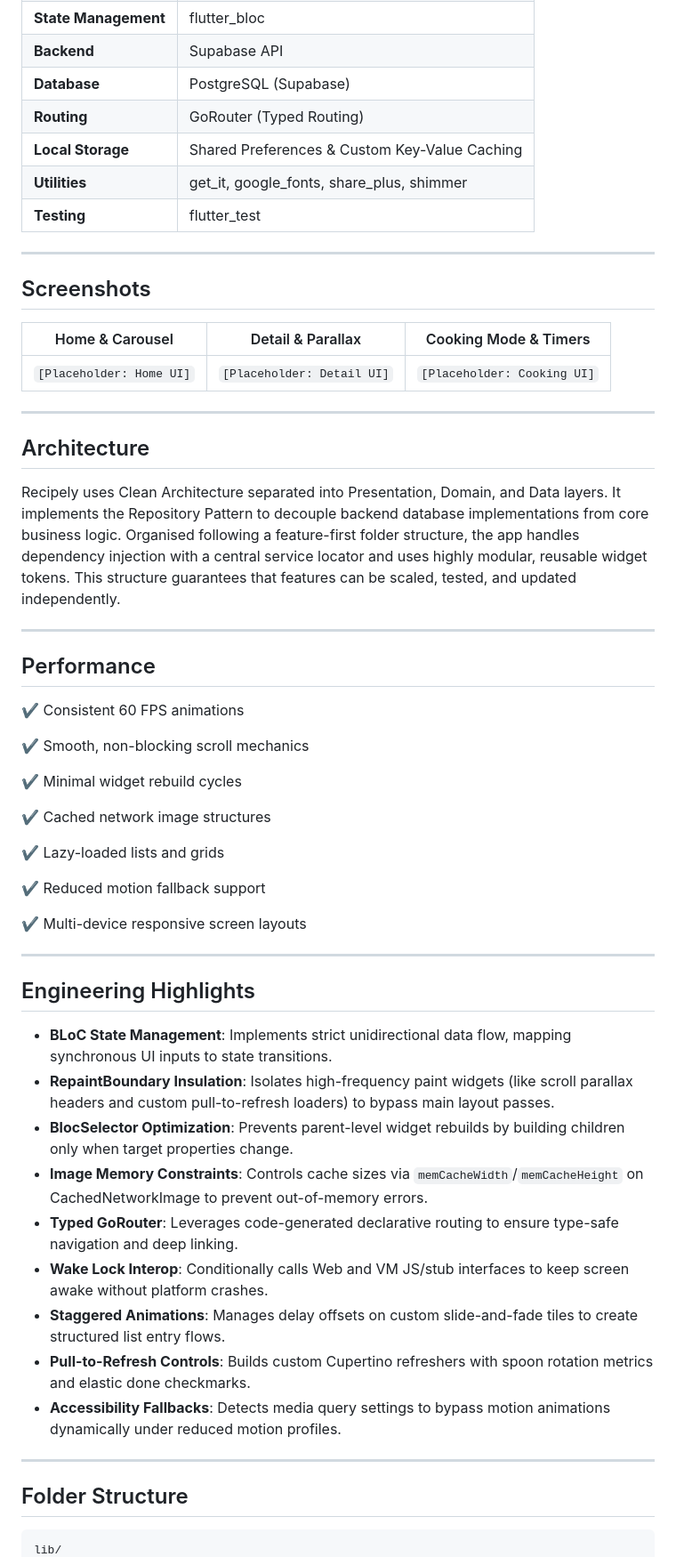
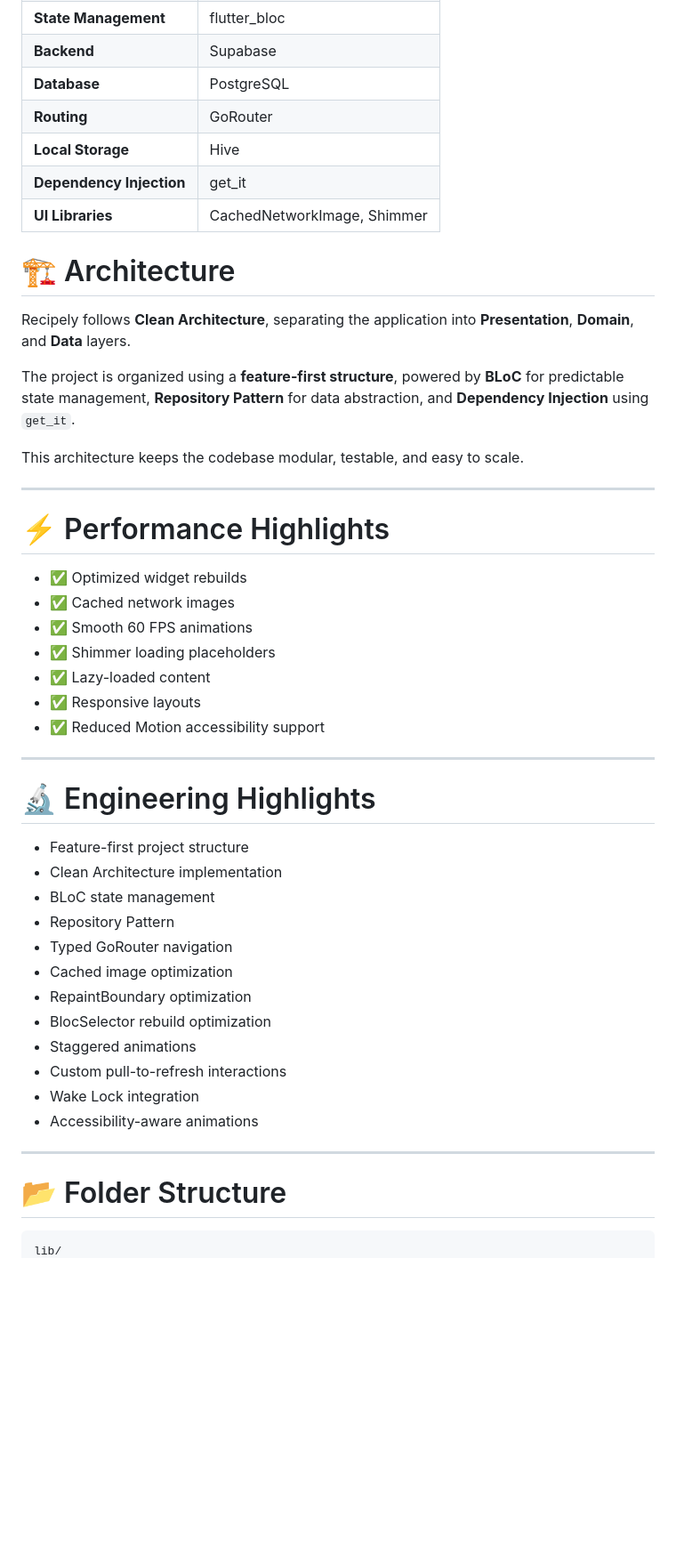
Before and after one commit to sreejithcs007/receipely, a Markdown page: README.md, the part around one of its changes. Shown at 89% size. Drawn GitHub-style; blank space fills up the shorter version.

````diff
--- a/README.md
+++ b/README.md
@@ -50,60 +69,53 @@ Recipely helps users discover recipes and prepare meals with step-by-step guidan
 | **State Management** | flutter_bloc |
-| **Backend** | Supabase API |
-| **Database** | PostgreSQL (Supabase) |
-| **Routing** | GoRouter (Typed Routing) |
-| **Local Storage** | Shared Preferences & Custom Key-Value Caching |
-| **Utilities** | get_it, google_fonts, share_plus, shimmer |
-| **Testing** | flutter_test |
+| **Backend** | Supabase |
+| **Database** | PostgreSQL |
+| **Routing** | GoRouter |
+| **Local Storage** | Hive |
+| **Dependency Injection** | get_it |
+| **UI Libraries** | CachedNetworkImage, Shimmer |
+
+
+
+# 🏗 Architecture
+
+Recipely follows **Clean Architecture**, separating the application into **Presentation**, **Domain**, and **Data** layers.
+
+The project is organized using a **feature-first structure**, powered by **BLoC** for predictable state management, **Repository Pattern** for data abstraction, and **Dependency Injection** using `get_it`.
+
+This architecture keeps the codebase modular, testable, and easy to scale.
 
 ---
 
-## Screenshots
+# ⚡ Performance Highlights
 
-| Home & Carousel | Detail & Parallax | Cooking Mode & Timers |
-| --- | --- | --- |
-| `[Placeholder: Home UI]` | `[Placeholder: Detail UI]` | `[Placeholder: Cooking UI]` |
+- ✅ Optimized widget rebuilds
+- ✅ Cached network images
+- ✅ Smooth 60 FPS animations
+- ✅ Shimmer loading placeholders
+- ✅ Lazy-loaded content
+- ✅ Responsive layouts
+- ✅ Reduced Motion accessibility support
 
 ---
 
-## Architecture
+# 🔬 Engineering Highlights
 
-Recipely uses Clean Architecture separated into Presentation, Domain, and Data layers. It implements the Repository Pattern to decouple backend database implementations from core business logic. Organised following a feature-first folder structure, the app handles dependency injection with a central service locator and uses highly modular, reusable widget tokens. This structure guarantees that features can be scaled, tested, and updated independently.
+- Feature-first project structure
+- Clean Architecture implementation
+- BLoC state management
+- Repository Pattern
+- Typed GoRouter navigation
+- Cached image optimization
+- RepaintBoundary optimization
+- BlocSelector rebuild optimization
+- Staggered animations
+- Custom pull-to-refresh interactions
+- Wake Lock integration
+- Accessibility-aware animations
 
 ---
 
-## Performance
+# 📂 Folder Structure
 
-✔ Consistent 60 FPS animations
-
-✔ Smooth, non-blocking scroll mechanics
-
-✔ Minimal widget rebuild cycles
-
-✔ Cached network image structures
-
-✔ Lazy-loaded lists and grids
-
-✔ Reduced motion fallback support
-
-✔ Multi-device responsive screen layouts
-
----
-
-## Engineering Highlights
-
-- **BLoC State Management**: Implements strict unidirectional data flow, mapping synchronous UI inputs to state transitions.
-- **RepaintBoundary Insulation**: Isolates high-frequency paint widgets (like scroll parallax headers and custom pull-to-refresh loaders) to bypass main layout passes.
-- **BlocSelector Optimization**: Prevents parent-level widget rebuilds by building children only when target properties change.
-- **Image Memory Constraints**: Controls cache sizes via `memCacheWidth`/`memCacheHeight` on CachedNetworkImage to prevent out-of-memory errors.
-- **Typed GoRouter**: Leverages code-generated declarative routing to ensure type-safe navigation and deep linking.
-- **Wake Lock Interop**: Conditionally calls Web and VM JS/stub interfaces to keep screen awake without platform crashes.
-- **Staggered Animations**: Manages delay offsets on custom slide-and-fade tiles to create structured list entry flows.
-- **Pull-to-Refresh Controls**: Builds custom Cupertino refreshers with spoon rotation metrics and elastic done checkmarks.
-- **Accessibility Fallbacks**: Detects media query settings to bypass motion animations dynamically under reduced motion profiles.
-
----
-
-## Folder Structure
-
-```
+```text
 lib/
````
Also changed, not shown: other parts of README.md (+97 -62 lines).
